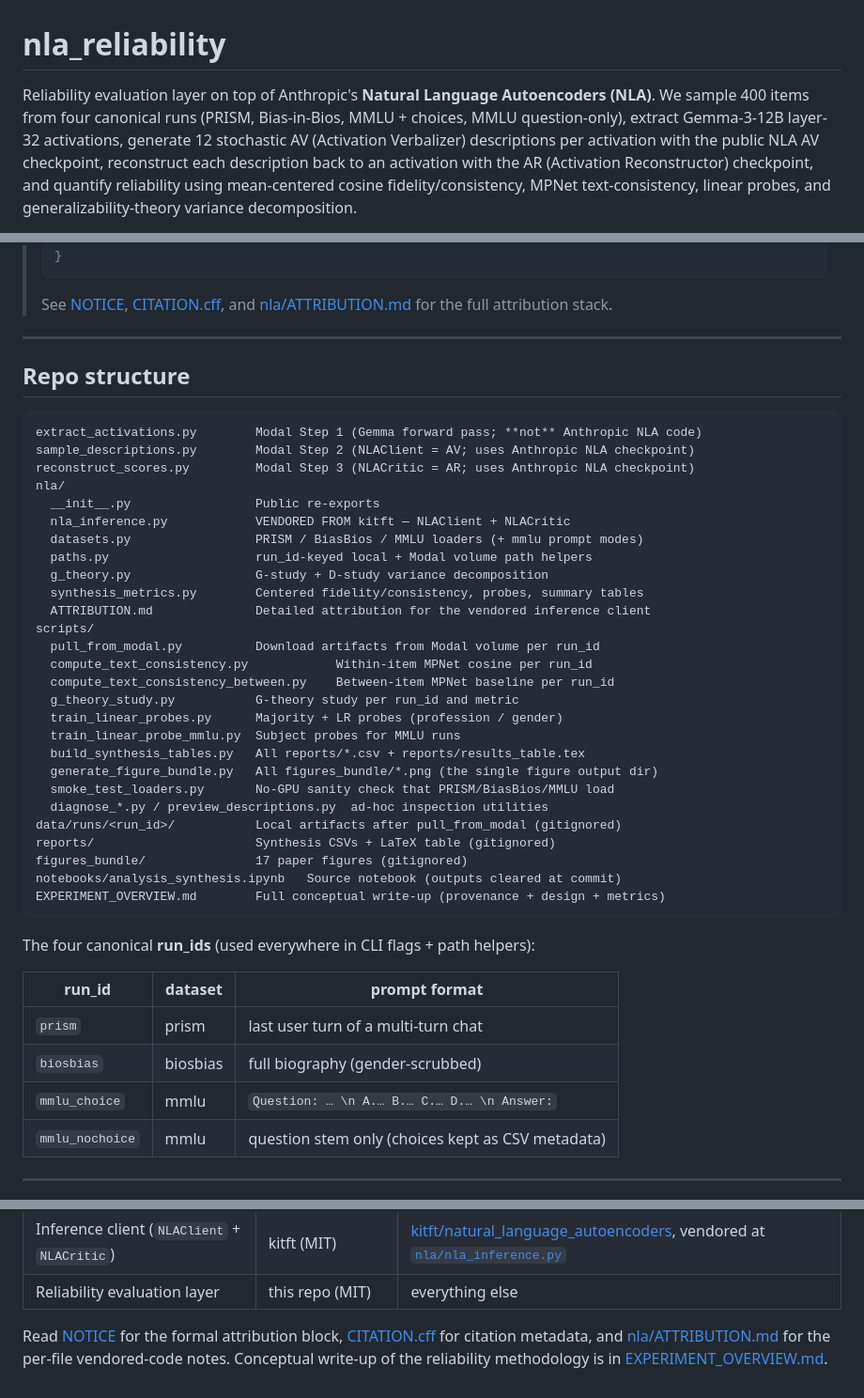
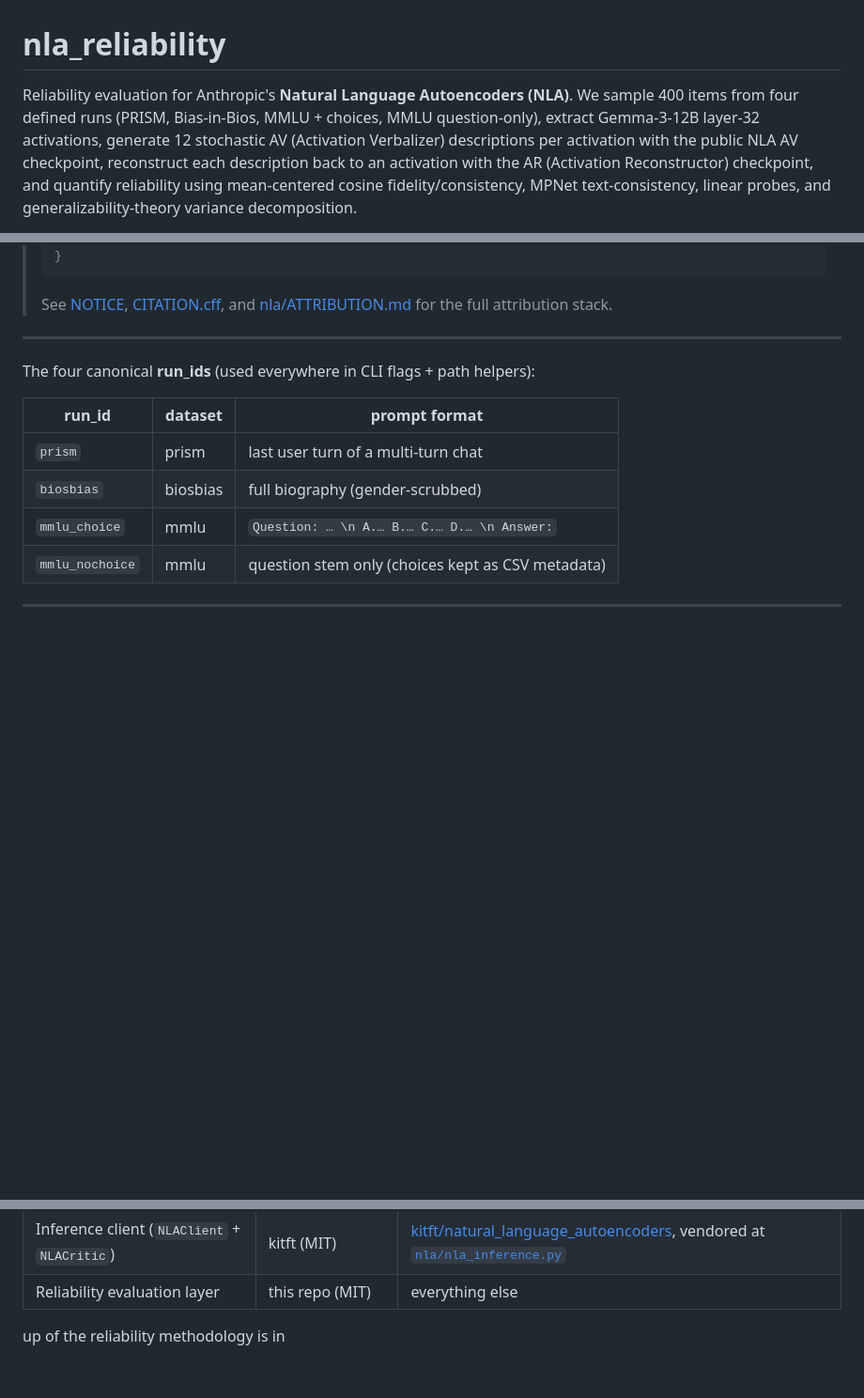
Before and after one commit to tranalexa/nla_reliability, a Markdown page: README.md, 3 parts joined by grey strips. Shown at 94% size. Drawn GitHub-style; blank space fills up the shorter version.

Commit message:
Revise README for clarity and structure
Updated project description and repo structure details.

````diff
--- a/README.md
+++ b/README.md
@@ -1,7 +1,7 @@
 # nla_reliability
 
-Reliability evaluation layer on top of Anthropic's **Natural Language Autoencoders (NLA)**.
-We sample 400 items from four canonical runs (PRISM, Bias-in-Bios, MMLU + choices,
+Reliability evaluation for Anthropic's **Natural Language Autoencoders (NLA)**.
+We sample 400 items from four defined runs (PRISM, Bias-in-Bios, MMLU + choices,
 MMLU question-only), extract Gemma-3-12B layer-32 activations, generate 12
 stochastic AV (Activation Verbalizer) descriptions per activation with the
 public NLA AV checkpoint, reconstruct each description back to an activation with
@@ -41,38 +41,6 @@ probes, and generalizability-theory variance decomposition.
 > [nla/ATTRIBUTION.md](nla/ATTRIBUTION.md) for the full attribution stack.
 
 ---
-
-## Repo structure
-
-```text
-extract_activations.py        Modal Step 1 (Gemma forward pass; **not** Anthropic NLA code)
-sample_descriptions.py        Modal Step 2 (NLAClient = AV; uses Anthropic NLA checkpoint)
-reconstruct_scores.py         Modal Step 3 (NLACritic = AR; uses Anthropic NLA checkpoint)
-nla/
-  __init__.py                 Public re-exports
-  nla_inference.py            VENDORED FROM kitft — NLAClient + NLACritic
-  datasets.py                 PRISM / BiasBios / MMLU loaders (+ mmlu prompt modes)
-  paths.py                    run_id-keyed local + Modal volume path helpers
-  g_theory.py                 G-study + D-study variance decomposition
-  synthesis_metrics.py        Centered fidelity/consistency, probes, summary tables
-  ATTRIBUTION.md              Detailed attribution for the vendored inference client
-scripts/
-  pull_from_modal.py          Download artifacts from Modal volume per run_id
-  compute_text_consistency.py            Within-item MPNet cosine per run_id
-  compute_text_consistency_between.py    Between-item MPNet baseline per run_id
-  g_theory_study.py           G-theory study per run_id and metric
-  train_linear_probes.py      Majority + LR probes (profession / gender)
-  train_linear_probe_mmlu.py  Subject probes for MMLU runs
-  build_synthesis_tables.py   All reports/*.csv + reports/results_table.tex
-  generate_figure_bundle.py   All figures_bundle/*.png (the single figure output dir)
-  smoke_test_loaders.py       No-GPU sanity check that PRISM/BiasBios/MMLU load
-  diagnose_*.py / preview_descriptions.py  ad-hoc inspection utilities
-data/runs/<run_id>/           Local artifacts after pull_from_modal (gitignored)
-reports/                      Synthesis CSVs + LaTeX table (gitignored)
-figures_bundle/               17 paper figures (gitignored)
-notebooks/analysis_synthesis.ipynb   Source notebook (outputs cleared at commit)
-EXPERIMENT_OVERVIEW.md        Full conceptual write-up (provenance + design + metrics)
-```
 
 The four canonical **run_ids** (used everywhere in CLI flags + path helpers):
 
@@ -252,9 +220,4 @@ pretrained checkpoints) is Anthropic's, and the inference client is kitft's.
 | AR checkpoint (Gemma-3-12B L32)   | Anthropic via kitft HF | <https://huggingface.co/kitft/nla-gemma3-12b-L32-ar>      |
 | Inference client (`NLAClient` + `NLACritic`) | kitft (MIT) | [kitft/natural_language_autoencoders](https://github.com/kitft/natural_language_autoencoders), vendored at [`nla/nla_inference.py`](nla/nla_inference.py) |
 | Reliability evaluation layer      | this repo (MIT) | everything else                                            |
-
-Read [NOTICE](NOTICE) for the formal attribution block,
-[CITATION.cff](CITATION.cff) for citation metadata, and
-[nla/ATTRIBUTION.md](nla/ATTRIBUTION.md) for the per-file vendored-code notes.
-Conceptual write-up of the reliability methodology is in
-[EXPERIMENT_OVERVIEW.md](EXPERIMENT_OVERVIEW.md).
+up of the reliability methodology is in
````
